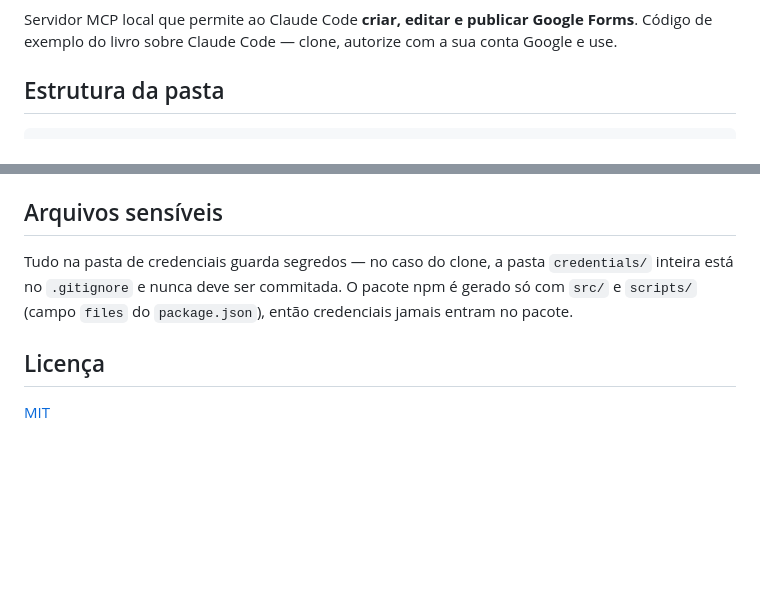
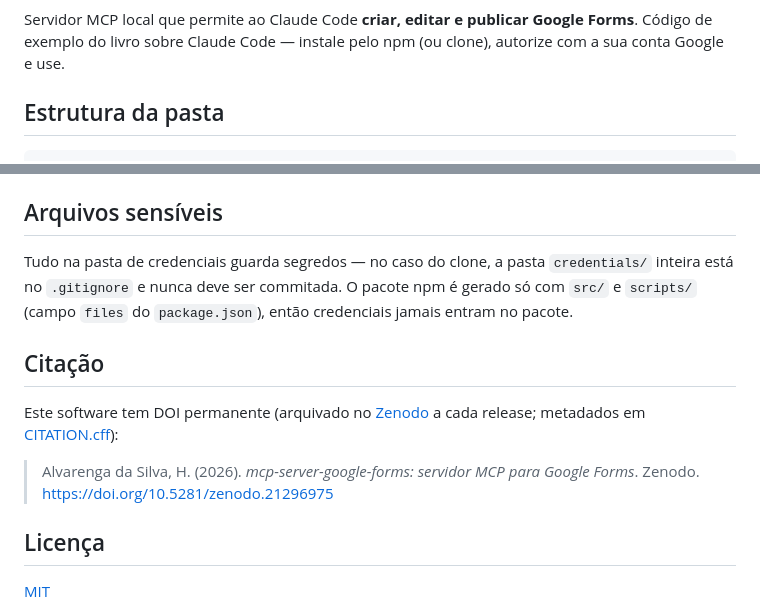
Before and after one commit to claude-book/mcp-server-google-forms, a Markdown page: README.md, 2 parts joined by grey strips. Drawn GitHub-style; blank space fills up the shorter version.

```diff
--- a/README.md
+++ b/README.md
@@ -3,5 +7,5 @@
 Servidor MCP local que permite ao Claude Code **criar, editar e publicar Google Forms**.
-Código de exemplo do livro sobre Claude Code — clone, autorize com a sua conta Google e use.
+Código de exemplo do livro sobre Claude Code — instale pelo npm (ou clone), autorize com a sua conta Google e use.
 
 ## Estrutura da pasta
 
@@ -95,6 +99,12 @@ Tudo na pasta de credenciais guarda segredos — no caso do clone, a pasta `cred
 `.gitignore` e nunca deve ser commitada. O pacote npm é gerado só com `src/` e `scripts/` (campo `files`
 do `package.json`), então credenciais jamais entram no pacote.
 
+## Citação
+
+Este software tem DOI permanente (arquivado no [Zenodo](https://doi.org/10.5281/zenodo.21296975) a cada release; metadados em [CITATION.cff](CITATION.cff)):
+
+> Alvarenga da Silva, H. (2026). *mcp-server-google-forms: servidor MCP para Google Forms*. Zenodo. https://doi.org/10.5281/zenodo.21296975
+
 ## Licença
 
 [MIT](LICENSE)
```
Also changed, not shown: other parts of README.md (+4 -0 lines), docs/estudo-de-mcps-similares.md (+1 -1 lines), docs/revisao-de-codigo.md (+11 -0 lines).
